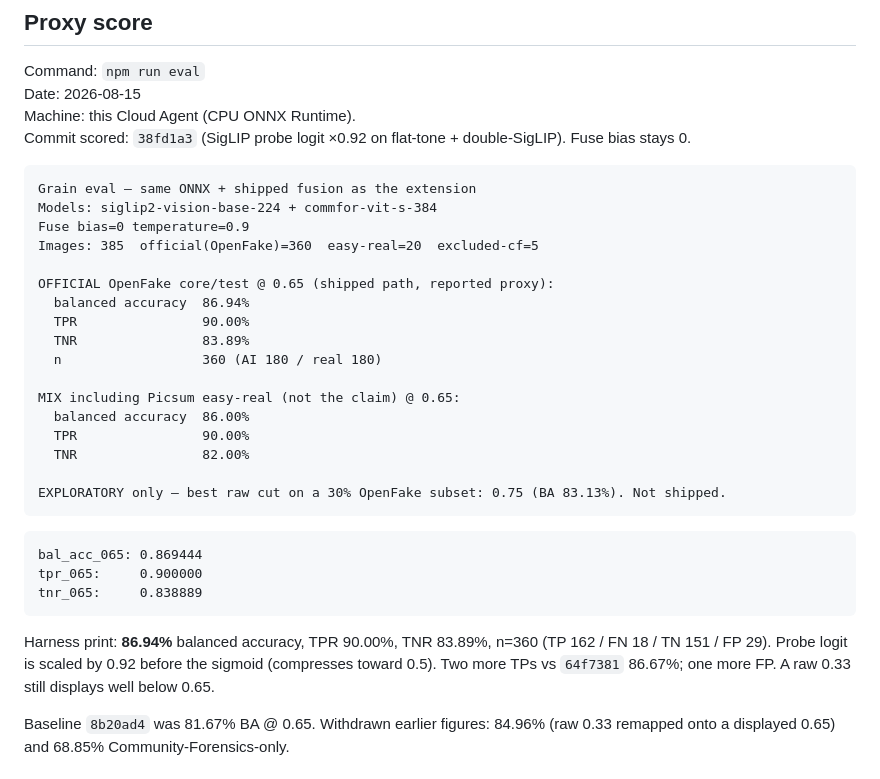
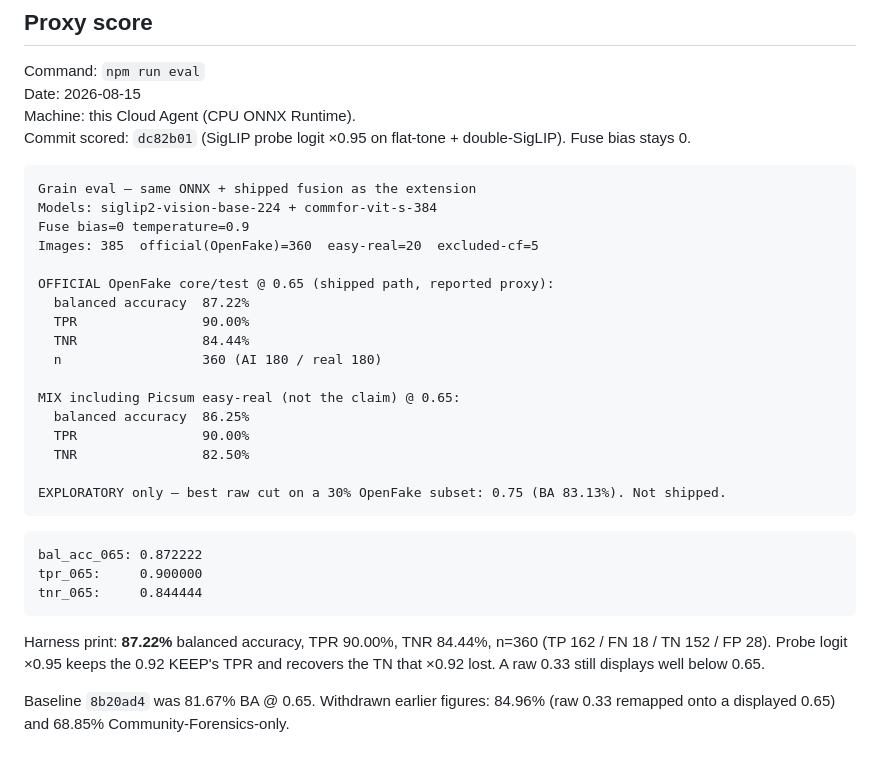
Before and after one commit to jbelnick/chrome-ai-image-detector, a Markdown page: CLAIM.md, the part around the change. Drawn GitHub-style.

Commit message:
Document KEEP dc82b01 probe 0.95 proxy score.
Official OpenFake prefix is 87.22% BA at 0.65 (TPR 90.00%, TNR 84.44%).

Co-authored-by: Jason Belnick <jbelnick@users.noreply.github.com>

````diff
--- a/CLAIM.md
+++ b/CLAIM.md
@@ -53,7 +53,7 @@ Official proxy: a 180/class streaming prefix of OpenFake `core/test` (generator
 Command: `npm run eval`
 Date: 2026-08-15
 Machine: this Cloud Agent (CPU ONNX Runtime).
-Commit scored: `38fd1a3` (SigLIP probe logit ×0.92 on flat-tone + double-SigLIP). Fuse bias stays 0.
+Commit scored: `dc82b01` (SigLIP probe logit ×0.95 on flat-tone + double-SigLIP). Fuse bias stays 0.
 
 ```
 Grain eval — same ONNX + shipped fusion as the extension
@@ -62,26 +62,26 @@ Fuse bias=0 temperature=0.9
 Images: 385  official(OpenFake)=360  easy-real=20  excluded-cf=5
 
 OFFICIAL OpenFake core/test @ 0.65 (shipped path, reported proxy):
-  balanced accuracy  86.94%
+  balanced accuracy  87.22%
   TPR                90.00%
-  TNR                83.89%
+  TNR                84.44%
   n                  360 (AI 180 / real 180)
 
 MIX including Picsum easy-real (not the claim) @ 0.65:
-  balanced accuracy  86.00%
+  balanced accuracy  86.25%
   TPR                90.00%
-  TNR                82.00%
+  TNR                82.50%
 
 EXPLORATORY only — best raw cut on a 30% OpenFake subset: 0.75 (BA 83.13%). Not shipped.
 ```
 
 ```
-bal_acc_065: 0.869444
+bal_acc_065: 0.872222
 tpr_065:     0.900000
-tnr_065:     0.838889
+tnr_065:     0.844444
 ```
 
-Harness print: **86.94%** balanced accuracy, TPR 90.00%, TNR 83.89%, n=360 (TP 162 / FN 18 / TN 151 / FP 29). Probe logit is scaled by 0.92 before the sigmoid (compresses toward 0.5). Two more TPs vs `64f7381` 86.67%; one more FP. A raw 0.33 still displays well below 0.65.
+Harness print: **87.22%** balanced accuracy, TPR 90.00%, TNR 84.44%, n=360 (TP 162 / FN 18 / TN 152 / FP 28). Probe logit ×0.95 keeps the 0.92 KEEP's TPR and recovers the TN that ×0.92 lost. A raw 0.33 still displays well below 0.65.
 
 Baseline `8b20ad4` was 81.67% BA @ 0.65. Withdrawn earlier figures: 84.96% (raw 0.33 remapped onto a displayed 0.65) and 68.85% Community-Forensics-only.
 
````
